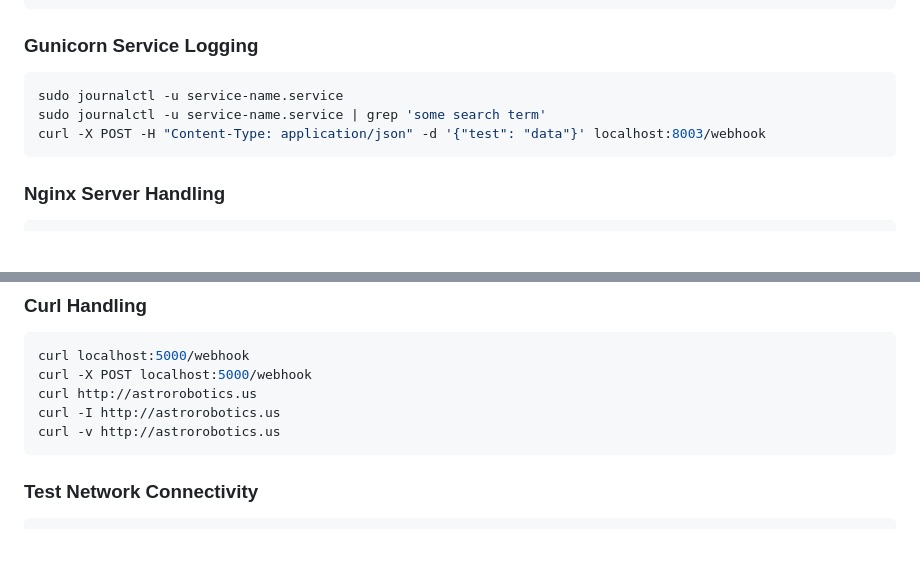
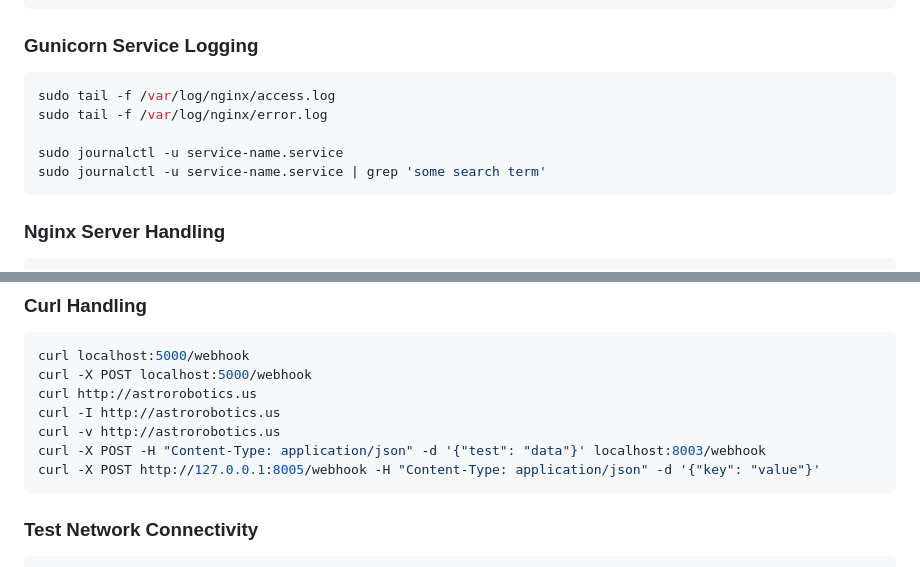
Before and after one commit to youhubs/astro, a Markdown page: README.md, 2 parts joined by grey strips. Drawn GitHub-style; blank space fills up the shorter version.

````diff
--- a/README.md
+++ b/README.md
@@ -290,9 +290,11 @@ sudo systemctl stop service-name  # kill all the services
 ### Gunicorn Service Logging
 
 ```bash
+sudo tail -f /var/log/nginx/access.log
+sudo tail -f /var/log/nginx/error.log
+
 sudo journalctl -u service-name.service
 sudo journalctl -u service-name.service | grep 'some search term'
-curl -X POST -H "Content-Type: application/json" -d '{"test": "data"}' localhost:8003/webhook
 ```
 
 ### Nginx Server Handling
@@ -312,6 +314,8 @@ curl -X POST localhost:5000/webhook
 curl http://astrorobotics.us
 curl -I http://astrorobotics.us
 curl -v http://astrorobotics.us
+curl -X POST -H "Content-Type: application/json" -d '{"test": "data"}' localhost:8003/webhook
+curl -X POST http://127.0.0.1:8005/webhook -H "Content-Type: application/json" -d '{"key": "value"}'
 ```
 
 ### Test Network Connectivity
````
